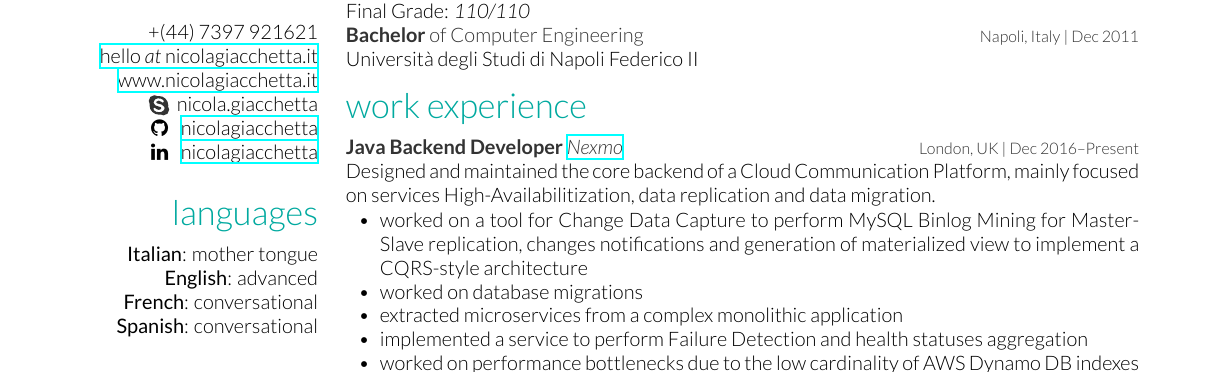
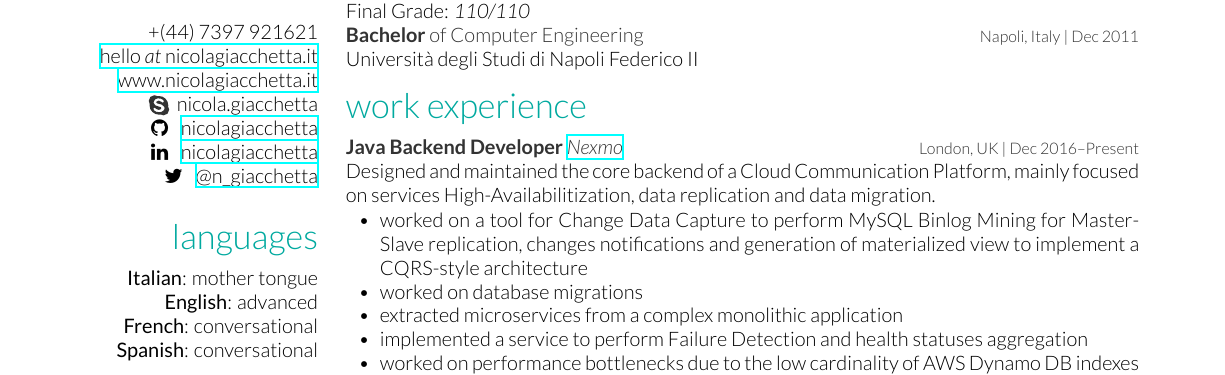
Before and after one commit to nicolagiacchetta/resume, a LaTeX CV (resume.tex, which reads cv_nicola.tex): part of the page, cut so that both start at the same text. The pictures show the PDF file resume.pdf that the author committed with the source.

Commit message:
Added link to twitter account

```diff
--- a/cv_nicola.tex
+++ b/cv_nicola.tex
@@ -27,6 +27,7 @@ London, UK
 \raisebox{-0.4ex}{\skype{}} nicola.giacchetta
 \faicon{github} \hspace{0.02cm} \href{https://github.com/nicolagiacchetta}{ nicolagiacchetta}
 \faicon{linkedin} \hspace{0.02cm} \href{https://www.linkedin.com/in/nicolagiacchetta}{ nicolagiacchetta}
+\faicon{twitter} \hspace{0.02cm} \href{https://twitter.com/N_Giacchetta}{ @n\_giacchetta}
 ~
 \vspace{-0.1cm}
 \section{\normalfont languages}
```
Also changed, not shown: resume.pdf.
